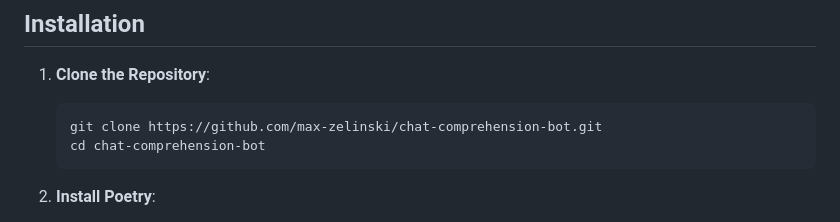
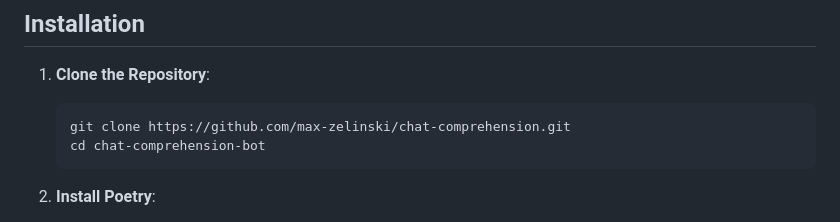
Before and after one commit to max-zelinski/chat-comprehension-bot, a Markdown page: README.md, the part around the change. Rendered like a GitHub page.

````diff
--- a/README.md
+++ b/README.md
@@ -102,7 +102,7 @@ A Python Flask-based chatbot application integrating OpenAI's ChatGPT and Amazon
 1. **Clone the Repository**:
 
    ```bash
-   git clone https://github.com/max-zelinski/chat-comprehension-bot.git
+   git clone https://github.com/max-zelinski/chat-comprehension.git
    cd chat-comprehension-bot
    ```
 
````
